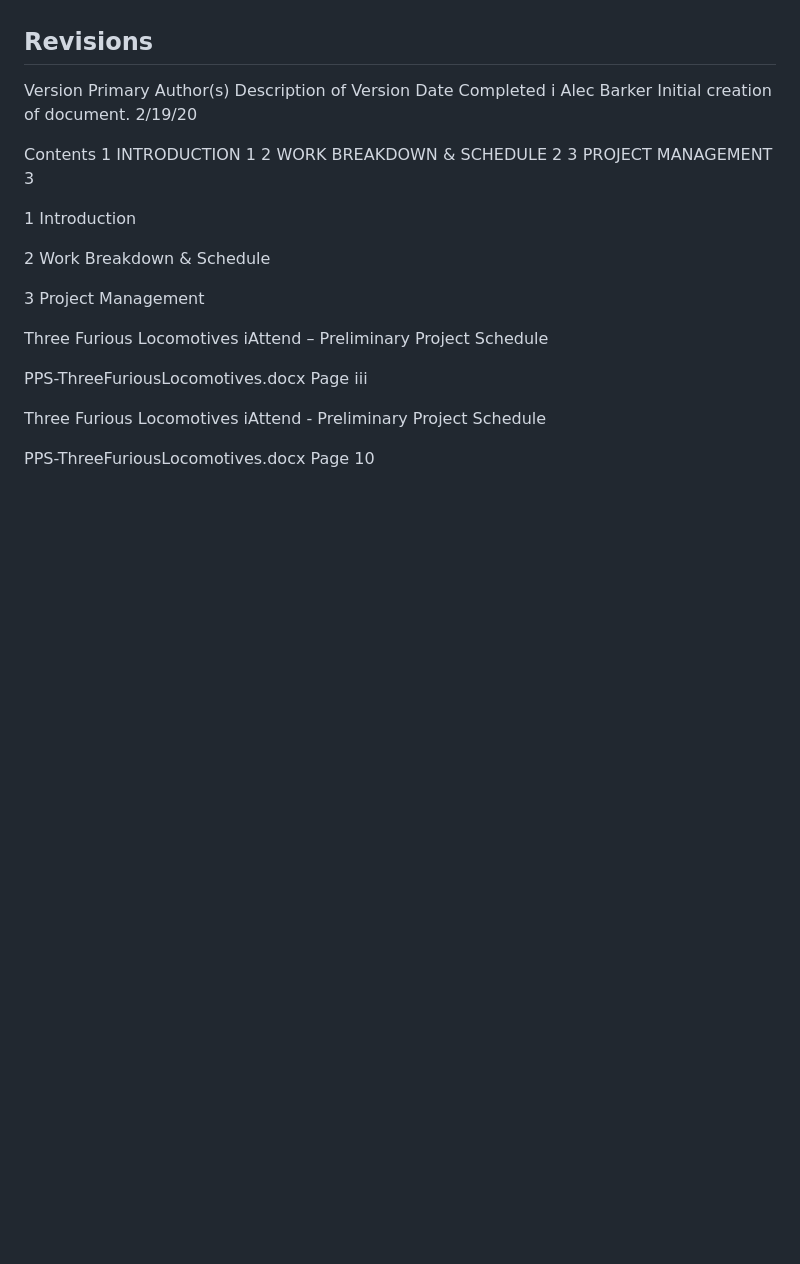
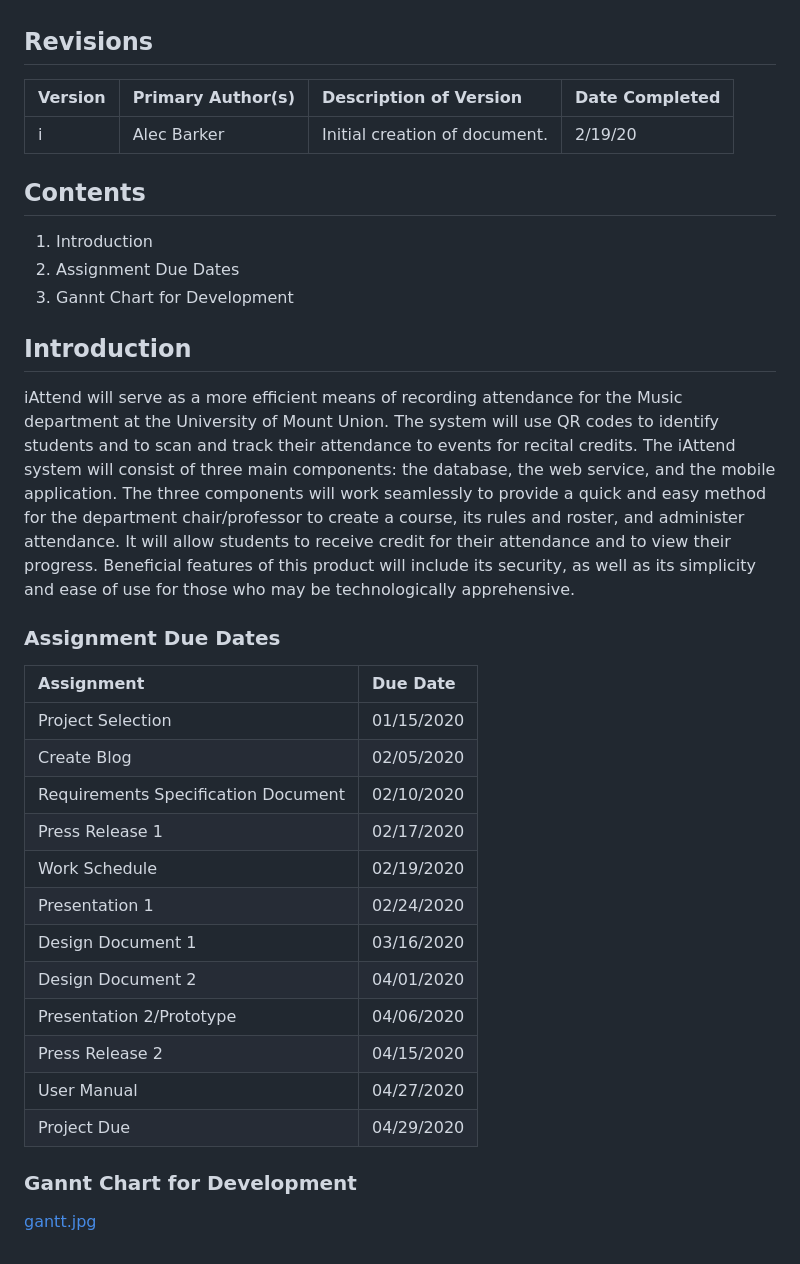
Before and after one commit to majarman/iAttendTFL, a Markdown page: PPS-ThreeFuriousLocomotives.md, the part around the change. Rendered like a GitHub page; blank space fills up the shorter version.

Commit message:
Created PPS Document (md)

```diff
--- a/PPS-ThreeFuriousLocomotives.md
+++ b/PPS-ThreeFuriousLocomotives.md
@@ -7,37 +7,36 @@ Draft i
 
 
 ## Revisions
-Version
-Primary Author(s)
-Description of Version
-Date Completed
-i
-Alec Barker
-Initial creation of document.
-2/19/20
+Version|Primary Author(s)|Description of Version|Date Completed
+|:---|:---|:---|:---|
+i|Alec Barker|Initial creation of document.|2/19/20
 
-Contents
-1 INTRODUCTION	1
-2 WORK BREAKDOWN & SCHEDULE	2
-3 PROJECT MANAGEMENT	3
+## Contents
+1. Introduction
+2. Assignment Due Dates
+3. Gannt Chart for Development
 
 
-1 Introduction
+## Introduction
 
-2 Work Breakdown & Schedule
+iAttend will serve as a more efficient means of recording attendance for the Music department at the University of Mount Union. The system will use QR codes to identify students and to scan and track their attendance to events for recital credits. The iAttend system will consist of three main components: the database, the web service, and the mobile application. The three components will work seamlessly to provide a quick and easy method for the department chair/professor to create a course, its rules and roster, and administer attendance. It will allow students to receive credit for their attendance and to view their progress. Beneficial features of this product will include its security, as well as its simplicity and ease of use for those who may be technologically apprehensive.
 
-3 Project Management
+### Assignment Due Dates
+**Assignment**|**Due Date**
+|:-----|:-----|
+Project Selection|01/15/2020
+Create Blog|02/05/2020
+Requirements Specification Document|02/10/2020
+Press Release 1|02/17/2020
+Work Schedule|02/19/2020
+Presentation 1|02/24/2020
+Design Document 1|03/16/2020
+Design Document 2|04/01/2020
+Presentation 2/Prototype|04/06/2020
+Press Release 2|04/15/2020
+User Manual|04/27/2020
+Project Due|04/29/2020
 
+### Gannt Chart for Development
 
-
-
-
-
-Three Furious Locomotives	iAttend – Preliminary Project Schedule
-
-PPS-ThreeFuriousLocomotives.docx	Page iii
-
-
-Three Furious Locomotives	iAttend - Preliminary Project Schedule
-
-PPS-ThreeFuriousLocomotives.docx	Page 10
+[gantt.jpg](./gantt.jpg)
```
Also changed, not shown: gantt.jpg (added).
